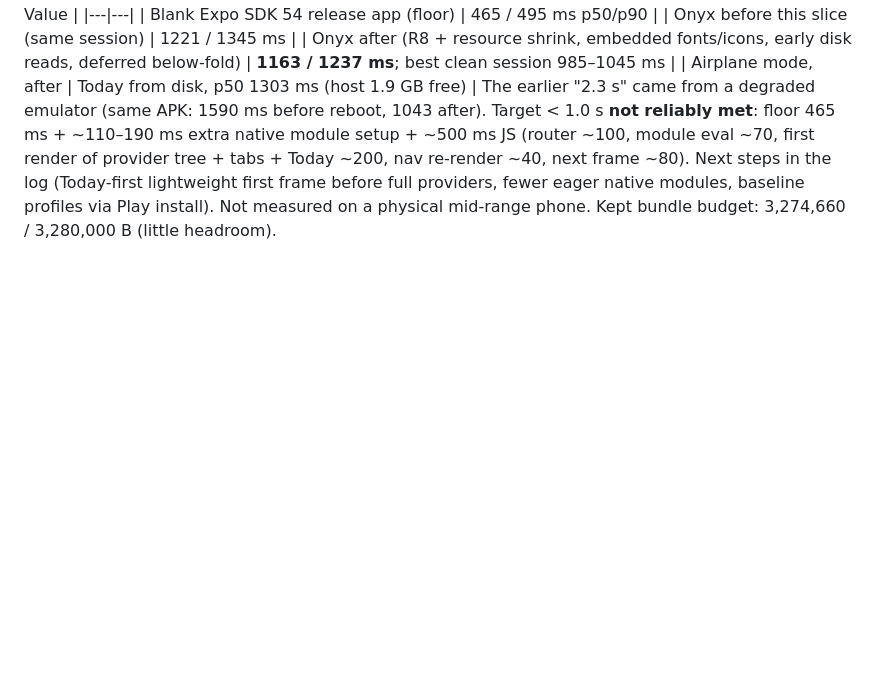
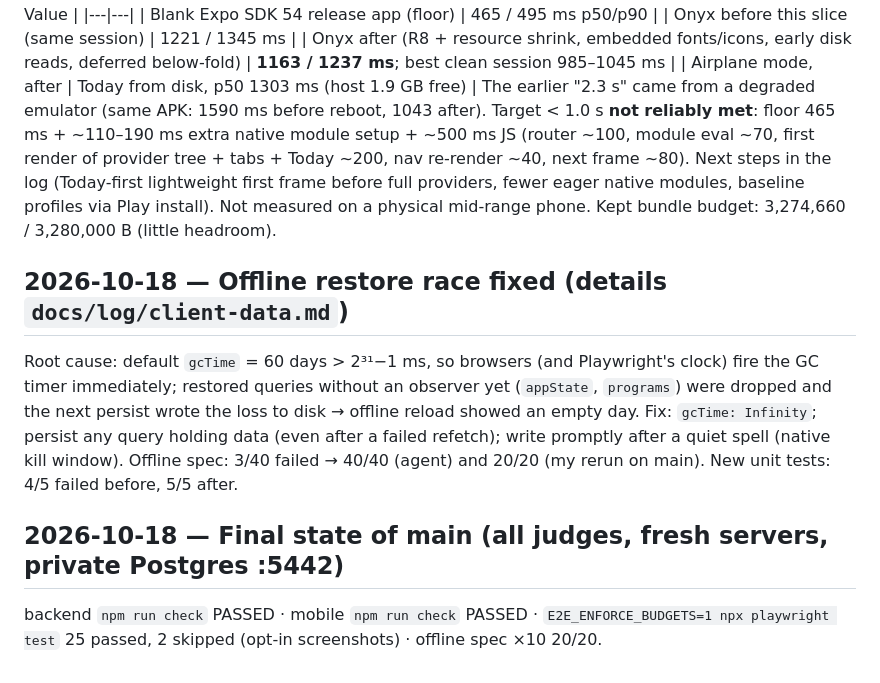
Before and after one commit to andib0/onyx, a Markdown page: docs/AMBITION_LOG.md, the part around the change. Rendered like a GitHub page; blank space fills up the shorter version.

Commit message:
docs: ambition log — offline restore fix, final state
Co-Authored-By: Claude Opus 5.5 <noreply@anthropic.com>

```diff
--- a/docs/AMBITION_LOG.md
+++ b/docs/AMBITION_LOG.md
@@ -168,3 +168,15 @@ JS (router ~100, module eval ~70, first render of provider tree + tabs + Today ~
 providers, fewer eager native modules, baseline profiles via Play install). Not measured on a
 physical mid-range phone.
 Kept bundle budget: 3,274,660 / 3,280,000 B (little headroom).
+
+## 2026-10-18 — Offline restore race fixed (details `docs/log/client-data.md`)
+Root cause: default `gcTime` = 60 days > 2³¹−1 ms, so browsers (and Playwright's clock) fire the
+GC timer immediately; restored queries without an observer yet (`appState`, `programs`) were
+dropped and the next persist wrote the loss to disk → offline reload showed an empty day.
+Fix: `gcTime: Infinity`; persist any query holding data (even after a failed refetch); write
+promptly after a quiet spell (native kill window). Offline spec: 3/40 failed → 40/40 (agent) and
+20/20 (my rerun on main). New unit tests: 4/5 failed before, 5/5 after.
+
+## 2026-10-18 — Final state of main (all judges, fresh servers, private Postgres :5442)
+backend `npm run check` PASSED · mobile `npm run check` PASSED · `E2E_ENFORCE_BUDGETS=1 npx
+playwright test` 25 passed, 2 skipped (opt-in screenshots) · offline spec ×10 20/20.
```
